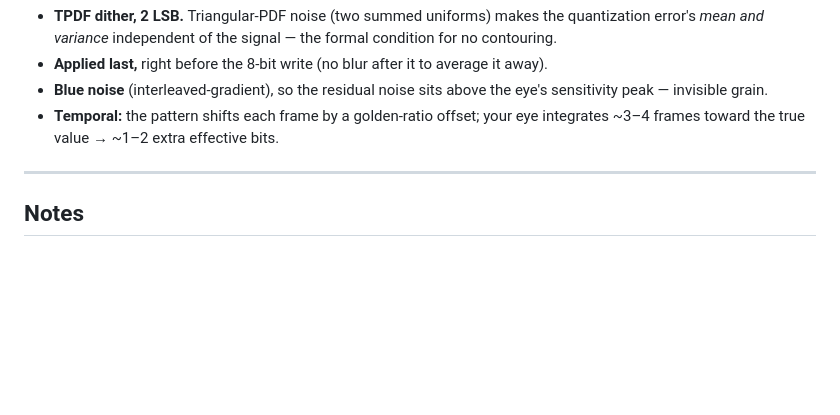
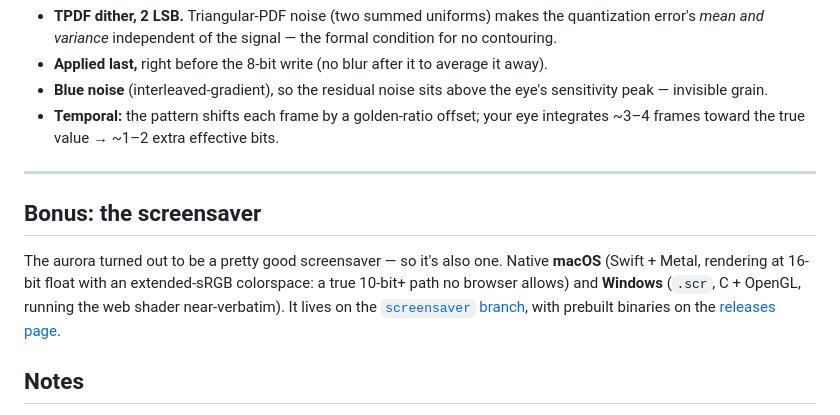
Before and after one commit to jagajaga/coaurora, a Markdown page: README.md, the part around the change. GitHub-like rendering; blank space fills up the shorter version.

Commit message:
docs: mention the desktop screensavers (screensaver branch + releases)

```diff
--- a/README.md
+++ b/README.md
@@ -110,6 +110,16 @@ Smooth dark gradients band on 8-bit displays. coaurora fixes it the way signal t
 
 ---
 
+## Bonus: the screensaver
+
+The aurora turned out to be a pretty good screensaver — so it's also one. Native
+**macOS** (Swift + Metal, rendering at 16-bit float with an extended-sRGB
+colorspace: a true 10-bit+ path no browser allows) and **Windows** (`.scr`,
+C + OpenGL, running the web shader near-verbatim). It lives on the
+[`screensaver` branch](https://github.com/jagajaga/coaurora/tree/screensaver),
+with prebuilt binaries on the
+[releases page](https://github.com/jagajaga/coaurora/releases).
+
 ## Notes
 
 - The canvas sits at `z-index:-1`, so keep your page's backdrop on `html` (or leave `body` transparent) — an opaque `body` background would paint over it.
```
